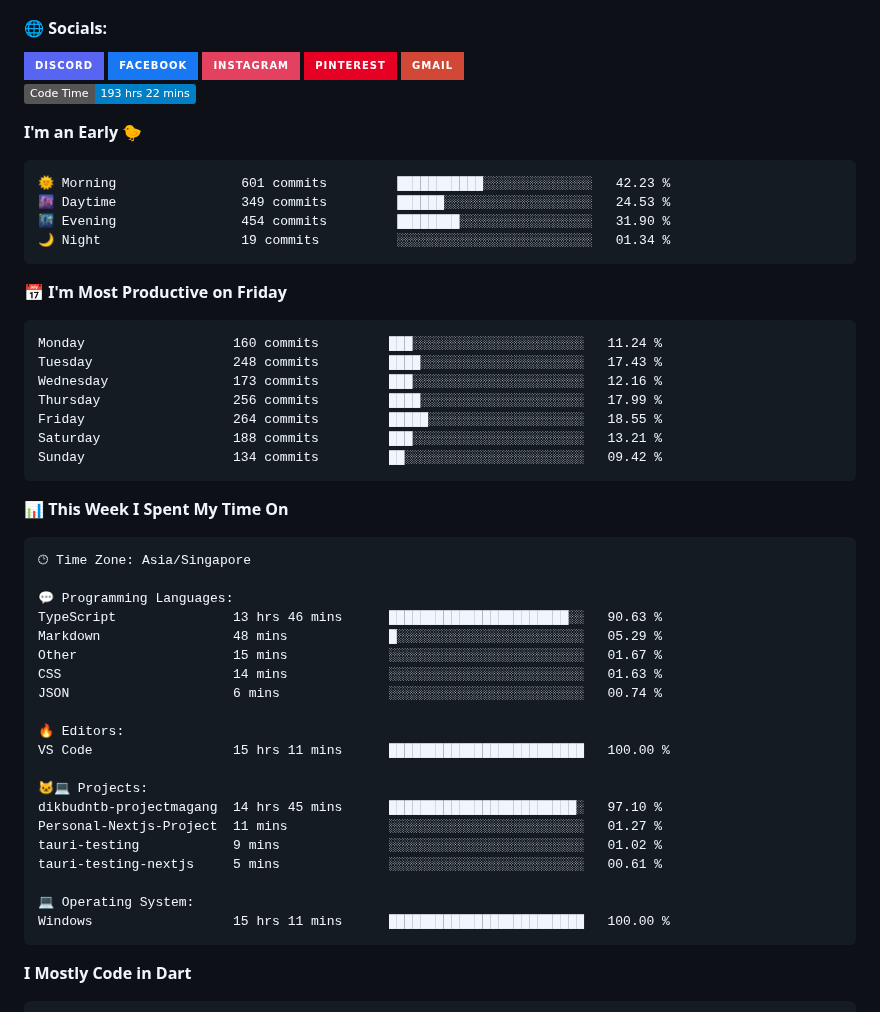
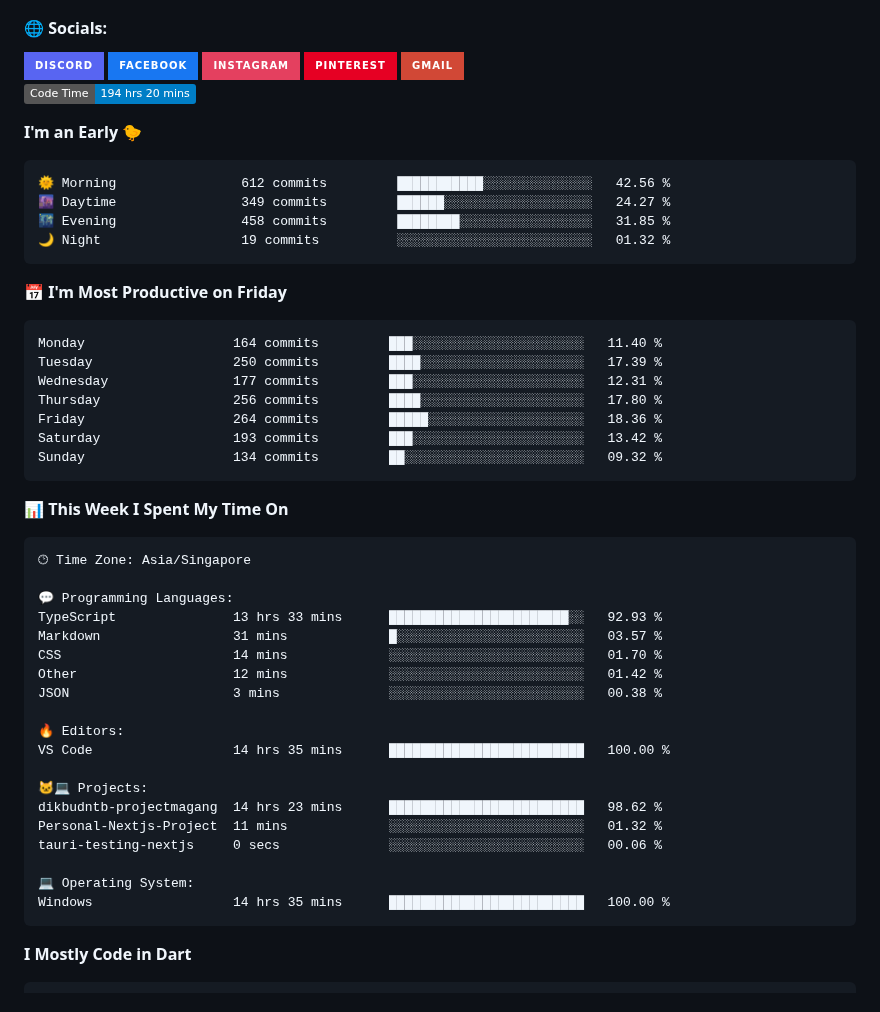
Before and after one commit to bert093/bert093, a Markdown page: README.md, the part around one of its changes. GitHub-like rendering; badges without logos.

Commit message:
Updated with Dev Metrics

````diff
--- a/README.md
+++ b/README.md
@@ -31,26 +31,26 @@ I'm a Computer Science student at Bumigora University, indonesia, with a strong
 </a>
 
 <!--START_SECTION:waka-->
-![Code Time](http://img.shields.io/badge/Code%20Time-193%20hrs%2022%20mins-blue?style=flat)
+![Code Time](http://img.shields.io/badge/Code%20Time-194%20hrs%2020%20mins-blue?style=flat)
 
 **I'm an Early 🐤**
 
 ```text
-🌞 Morning                601 commits         ███████████░░░░░░░░░░░░░░   42.23 %
-🌆 Daytime                349 commits         ██████░░░░░░░░░░░░░░░░░░░   24.53 %
-🌃 Evening                454 commits         ████████░░░░░░░░░░░░░░░░░   31.90 %
-🌙 Night                  19 commits          ░░░░░░░░░░░░░░░░░░░░░░░░░   01.34 %
+🌞 Morning                612 commits         ███████████░░░░░░░░░░░░░░   42.56 %
+🌆 Daytime                349 commits         ██████░░░░░░░░░░░░░░░░░░░   24.27 %
+🌃 Evening                458 commits         ████████░░░░░░░░░░░░░░░░░   31.85 %
+🌙 Night                  19 commits          ░░░░░░░░░░░░░░░░░░░░░░░░░   01.32 %
 ```
 📅 **I'm Most Productive on Friday**
 
 ```text
-Monday                   160 commits         ███░░░░░░░░░░░░░░░░░░░░░░   11.24 %
-Tuesday                  248 commits         ████░░░░░░░░░░░░░░░░░░░░░   17.43 %
-Wednesday                173 commits         ███░░░░░░░░░░░░░░░░░░░░░░   12.16 %
-Thursday                 256 commits         ████░░░░░░░░░░░░░░░░░░░░░   17.99 %
-Friday                   264 commits         █████░░░░░░░░░░░░░░░░░░░░   18.55 %
-Saturday                 188 commits         ███░░░░░░░░░░░░░░░░░░░░░░   13.21 %
-Sunday                   134 commits         ██░░░░░░░░░░░░░░░░░░░░░░░   09.42 %
+Monday                   164 commits         ███░░░░░░░░░░░░░░░░░░░░░░   11.40 %
+Tuesday                  250 commits         ████░░░░░░░░░░░░░░░░░░░░░   17.39 %
+Wednesday                177 commits         ███░░░░░░░░░░░░░░░░░░░░░░   12.31 %
+Thursday                 256 commits         ████░░░░░░░░░░░░░░░░░░░░░   17.80 %
+Friday                   264 commits         █████░░░░░░░░░░░░░░░░░░░░   18.36 %
+Saturday                 193 commits         ███░░░░░░░░░░░░░░░░░░░░░░   13.42 %
+Sunday                   134 commits         ██░░░░░░░░░░░░░░░░░░░░░░░   09.32 %
 ```
 
 
@@ -60,23 +60,22 @@ Sunday                   134 commits         ██░░░░░░░░░
 🕑︎ Time Zone: Asia/Singapore
 
 💬 Programming Languages:
-TypeScript               13 hrs 46 mins      ███████████████████████░░   90.63 %
-Markdown                 48 mins             █░░░░░░░░░░░░░░░░░░░░░░░░   05.29 %
-Other                    15 mins             ░░░░░░░░░░░░░░░░░░░░░░░░░   01.67 %
-CSS                      14 mins             ░░░░░░░░░░░░░░░░░░░░░░░░░   01.63 %
-JSON                     6 mins              ░░░░░░░░░░░░░░░░░░░░░░░░░   00.74 %
+TypeScript               13 hrs 33 mins      ███████████████████████░░   92.93 %
+Markdown                 31 mins             █░░░░░░░░░░░░░░░░░░░░░░░░   03.57 %
+CSS                      14 mins             ░░░░░░░░░░░░░░░░░░░░░░░░░   01.70 %
+Other                    12 mins             ░░░░░░░░░░░░░░░░░░░░░░░░░   01.42 %
+JSON                     3 mins              ░░░░░░░░░░░░░░░░░░░░░░░░░   00.38 %
 
 🔥 Editors:
-VS Code                  15 hrs 11 mins      █████████████████████████   100.00 %
+VS Code                  14 hrs 35 mins      █████████████████████████   100.00 %
 
 🐱‍💻 Projects:
-dikbudntb-projectmagang  14 hrs 45 mins      ████████████████████████░   97.10 %
-Personal-Nextjs-Project  11 mins             ░░░░░░░░░░░░░░░░░░░░░░░░░   01.27 %
-tauri-testing            9 mins              ░░░░░░░░░░░░░░░░░░░░░░░░░   01.02 %
-tauri-testing-nextjs     5 mins              ░░░░░░░░░░░░░░░░░░░░░░░░░   00.61 %
+dikbudntb-projectmagang  14 hrs 23 mins      █████████████████████████   98.62 %
+Personal-Nextjs-Project  11 mins             ░░░░░░░░░░░░░░░░░░░░░░░░░   01.32 %
+tauri-testing-nextjs     0 secs              ░░░░░░░░░░░░░░░░░░░░░░░░░   00.06 %
 
 💻 Operating System:
-Windows                  15 hrs 11 mins      █████████████████████████   100.00 %
+Windows                  14 hrs 35 mins      █████████████████████████   100.00 %
 ```
 
 **I Mostly Code in Dart**
````
Also changed, not shown: other parts of README.md (+1 -1 lines), assets/bar_graph.png.
